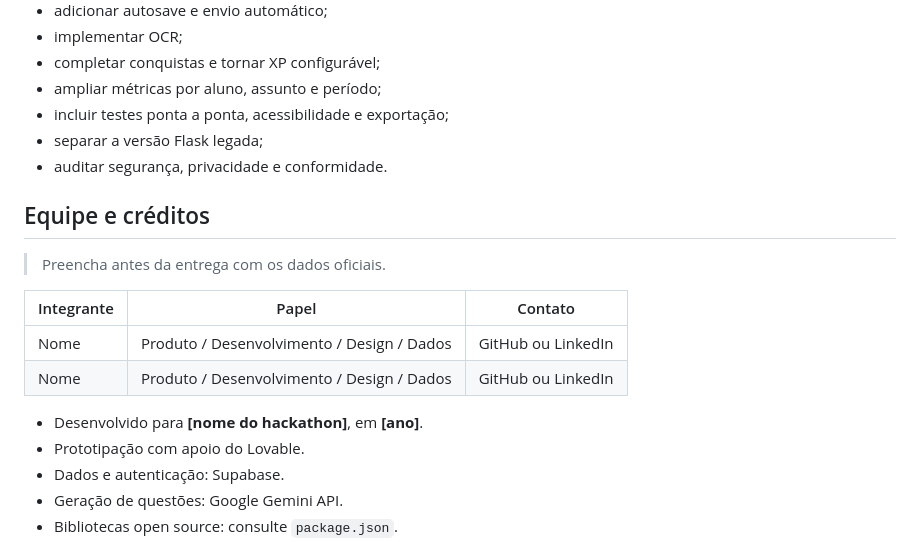
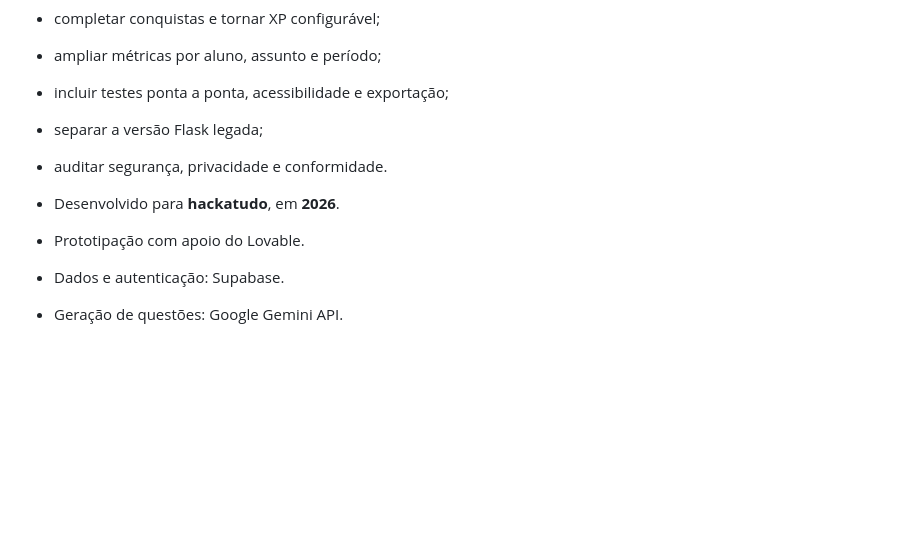
Before and after one commit to emanuelvitorfn7-gif/IDEON, a Markdown page: README.md, the part around the change. Rendered like a GitHub page; blank space fills up the shorter version.

```diff
--- a/README.md
+++ b/README.md
@@ -272,16 +272,9 @@ Prepare duas contas, um material curto e uma atividade publicada. A demonstraç
 - separar a versão Flask legada;
 - auditar segurança, privacidade e conformidade.
 
-## Equipe e créditos
 
-> Preencha antes da entrega com os dados oficiais.
 
-| Integrante | Papel | Contato |
-| --- | --- | --- |
-| Nome | Produto / Desenvolvimento / Design / Dados | GitHub ou LinkedIn |
-| Nome | Produto / Desenvolvimento / Design / Dados | GitHub ou LinkedIn |
-
-- Desenvolvido para **[nome do hackathon]**, em **[ano]**.
+- Desenvolvido para **hackatudo**, em **2026**.
 - Prototipação com apoio do Lovable.
 - Dados e autenticação: Supabase.
 - Geração de questões: Google Gemini API.
```
